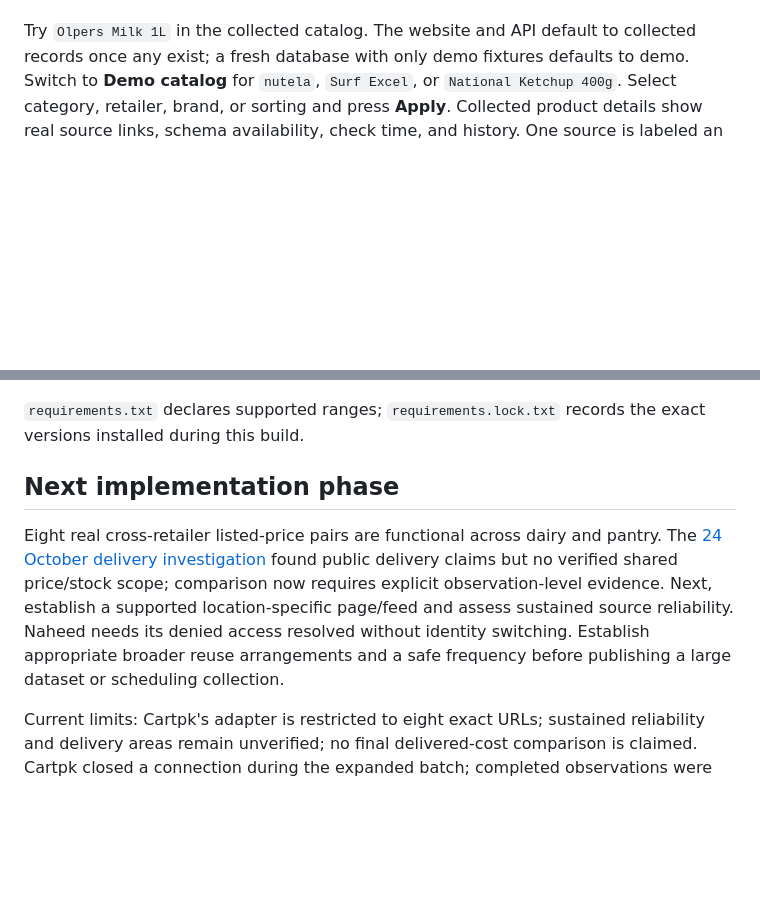
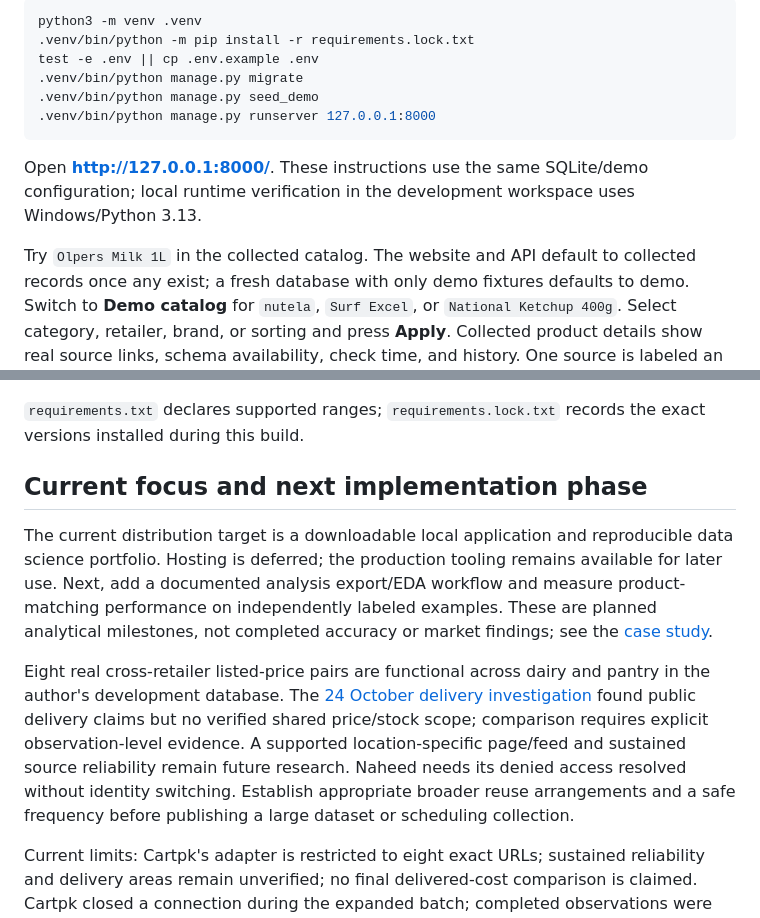
Before and after one commit to yolomon9994/DaamRadar, a Markdown page: README.md, 2 parts joined by grey strips. Drawn GitHub-style; blank space fills up the shorter version.

````diff
--- a/README.md
+++ b/README.md
@@ -26,3 +47,13 @@ Open **http://127.0.0.1:8000/**. No account is required. Virtual-environment act
+```bash
+python3 -m venv .venv
+.venv/bin/python -m pip install -r requirements.lock.txt
+test -e .env || cp .env.example .env
+.venv/bin/python manage.py migrate
+.venv/bin/python manage.py seed_demo
+.venv/bin/python manage.py runserver 127.0.0.1:8000
+```
+
+Open **http://127.0.0.1:8000/**. These instructions use the same SQLite/demo configuration; local runtime verification in the development workspace uses Windows/Python 3.13.
 
 Try `Olpers Milk 1L` in the collected catalog. The website and API default to collected records once any exist; a fresh database with only demo fixtures defaults to demo. Switch to **Demo catalog** for `nutela`, `Surf Excel`, or `National Ketchup 400g`. Select category, retailer, brand, or sorting and press **Apply**. Collected product details show real source links, schema availability, check time, and history. One source is labeled an observed price, with no winning-retailer badge. Demo links remain disabled. Real observations are stored in your ignored local database; a fresh checkout must collect its own observations.
 
@@ -185,8 +216,10 @@ docs/                     Architecture and dated source investigation
 
 `requirements.txt` declares supported ranges; `requirements.lock.txt` records the exact versions installed during this build.
 
-## Next implementation phase
+## Current focus and next implementation phase
 
-Eight real cross-retailer listed-price pairs are functional across dairy and pantry. The [24 October delivery investigation](docs/delivery-areas.md) found public delivery claims but no verified shared price/stock scope; comparison now requires explicit observation-level evidence. Next, establish a supported location-specific page/feed and assess sustained source reliability. Naheed needs its denied access resolved without identity switching. Establish appropriate broader reuse arrangements and a safe frequency before publishing a large dataset or scheduling collection.
+The current distribution target is a downloadable local application and reproducible data science portfolio. Hosting is deferred; the production tooling remains available for later use. Next, add a documented analysis export/EDA workflow and measure product-matching performance on independently labeled examples. These are planned analytical milestones, not completed accuracy or market findings; see the [case study](docs/data-science-case-study.md).
+
+Eight real cross-retailer listed-price pairs are functional across dairy and pantry in the author's development database. The [24 October delivery investigation](docs/delivery-areas.md) found public delivery claims but no verified shared price/stock scope; comparison requires explicit observation-level evidence. A supported location-specific page/feed and sustained source reliability remain future research. Naheed needs its denied access resolved without identity switching. Establish appropriate broader reuse arrangements and a safe frequency before publishing a large dataset or scheduling collection.
 
 Current limits: Cartpk's adapter is restricted to eight exact URLs; sustained reliability and delivery areas remain unverified; no final delivered-cost comparison is claimed. Cartpk closed a connection during the expanded batch; completed observations were retained and the unfinished URLs were handled separately. Olpers Mart is not enabled. There is no scheduler, checkout/delivery, or location selector. History charts show up to 120 recent observations per listing, with older records available through the paginated API; real histories are still sparse. Search scores at most 1,000 candidates; replace this bounded approach as data grows. Matching needs broader coverage and review tools. Price-history interactions, pantry cards and delivery information were checked in Chrome at desktop/mobile widths; other browser flows still need validation. The new hosted CI matrix remains to be verified after pushing; local database validation used Windows/Python 3.13.
````
Also changed, not shown: other parts of README.md (+29 -8 lines), docs/data-science-case-study.md (added, +60 -0 lines).
